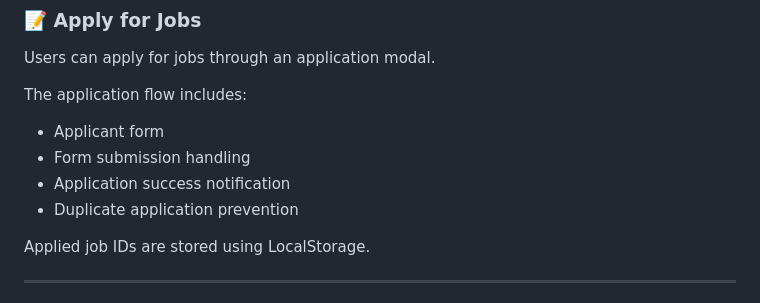
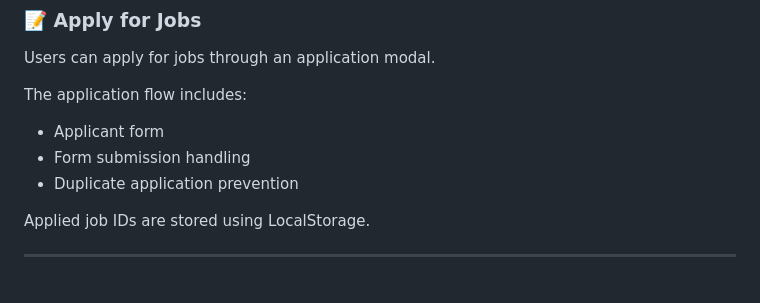
Before and after one commit to krvrvk222-a11y/job-board-ai, a Markdown page: README.md, the part around the change. Drawn GitHub-style.

Commit message:
Update README to reflect changes in application flow
Removed the application success notification from the flow description in the README.

```diff
--- a/README.md
+++ b/README.md
@@ -183,7 +183,6 @@ The application flow includes:
 
 - Applicant form
 - Form submission handling
-- Application success notification
 - Duplicate application prevention
 
 Applied job IDs are stored using LocalStorage.
```
